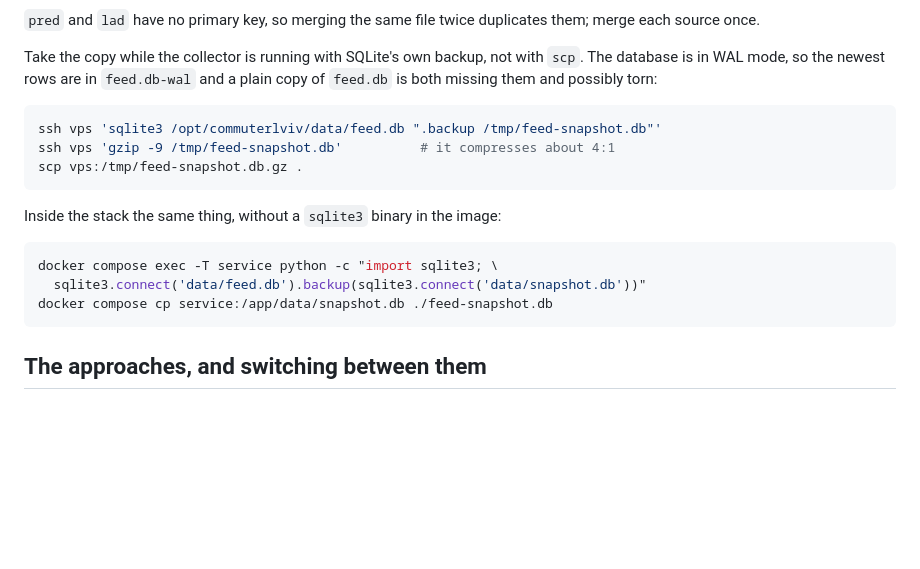
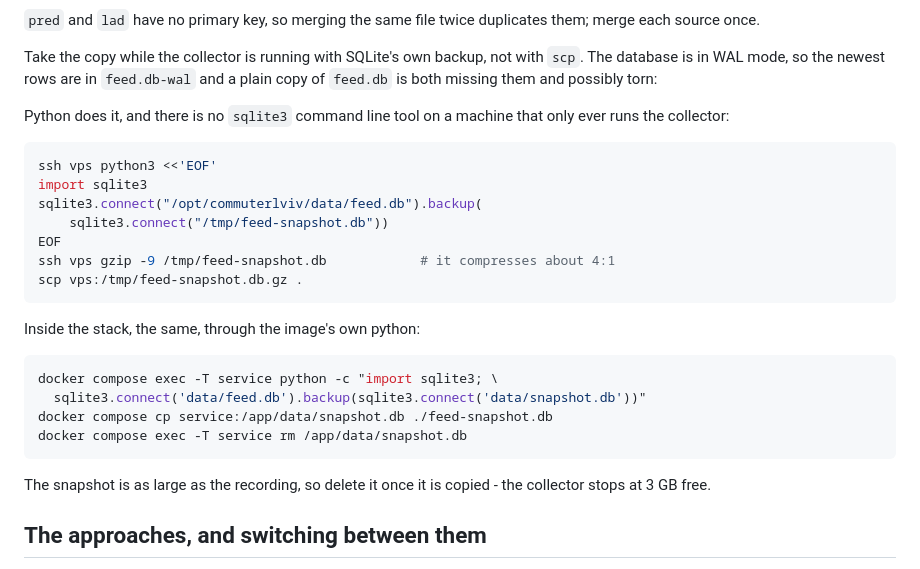
Before and after one commit to rhusiev/CommuterLviv, a Markdown page: README.md, the part around the change. Rendered like a GitHub page; blank space fills up the shorter version.

Commit message:
snapshot the recording with python, not the sqlite3 tool
A machine that only runs the collector has no sqlite3 binary - the VPS does
not, and neither does this one. Python has had Connection.backup since 3.7 and
it is the same online backup, safe against the live writer.

Co-Authored-By: Claude Opus 5 <noreply@anthropic.com>

````diff
--- a/README.md
+++ b/README.md
@@ -396,19 +396,30 @@ Take the copy while the collector is running with SQLite's own backup, not with
 `scp`. The database is in WAL mode, so the newest rows are in `feed.db-wal` and
 a plain copy of `feed.db` is both missing them and possibly torn:
 
+Python does it, and there is no `sqlite3` command line tool on a machine that
+only ever runs the collector:
+
 ```sh
-ssh vps 'sqlite3 /opt/commuterlviv/data/feed.db ".backup /tmp/feed-snapshot.db"'
-ssh vps 'gzip -9 /tmp/feed-snapshot.db'          # it compresses about 4:1
+ssh vps python3 <<'EOF'
+import sqlite3
+sqlite3.connect("/opt/commuterlviv/data/feed.db").backup(
+    sqlite3.connect("/tmp/feed-snapshot.db"))
+EOF
+ssh vps gzip -9 /tmp/feed-snapshot.db            # it compresses about 4:1
 scp vps:/tmp/feed-snapshot.db.gz .
 ```
 
-Inside the stack the same thing, without a `sqlite3` binary in the image:
+Inside the stack, the same, through the image's own python:
 
 ```sh
 docker compose exec -T service python -c "import sqlite3; \
   sqlite3.connect('data/feed.db').backup(sqlite3.connect('data/snapshot.db'))"
 docker compose cp service:/app/data/snapshot.db ./feed-snapshot.db
+docker compose exec -T service rm /app/data/snapshot.db
 ```
+
+The snapshot is as large as the recording, so delete it once it is copied - the
+collector stops at 3 GB free.
 
 ## The approaches, and switching between them
 
````
